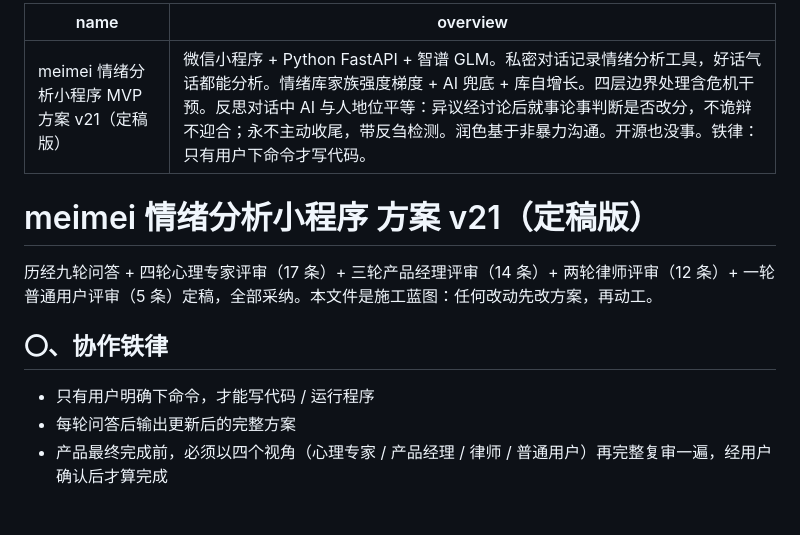
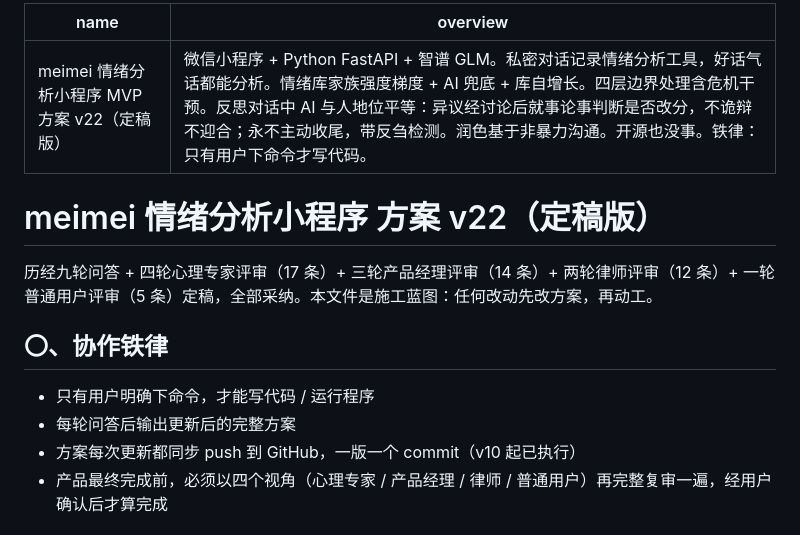
Before and after one commit to meimei553/meimei, a Markdown page: PLAN.md, the part around the change. Drawn GitHub-style.

Commit message:
docs: 方案 v22——'每版必 push'写入协作铁律
Co-authored-by: meiyu <meimei553@users.noreply.github.com>

```diff
--- a/PLAN.md
+++ b/PLAN.md
@@ -1,9 +1,9 @@
 ---
-name: meimei 情绪分析小程序 MVP 方案 v21（定稿版）
+name: meimei 情绪分析小程序 MVP 方案 v22（定稿版）
 overview: 微信小程序 + Python FastAPI + 智谱 GLM。私密对话记录情绪分析工具，好话气话都能分析。情绪库家族强度梯度 + AI 兜底 + 库自增长。四层边界处理含危机干预。反思对话中 AI 与人地位平等：异议经讨论后就事论事判断是否改分，不诡辩不迎合；永不主动收尾，带反刍检测。润色基于非暴力沟通。开源也没事。铁律：只有用户下命令才写代码。
 ---
 
-# meimei 情绪分析小程序 方案 v21（定稿版）
+# meimei 情绪分析小程序 方案 v22（定稿版）
 
 历经九轮问答 + 四轮心理专家评审（17 条）+ 三轮产品经理评审（14 条）+ 两轮律师评审（12 条）+ 一轮普通用户评审（5 条）定稿，全部采纳。本文件是施工蓝图：任何改动先改方案，再动工。
 
@@ -11,6 +11,7 @@ overview: 微信小程序 + Python FastAPI + 智谱 GLM。私密对话记录情
 
 - 只有用户明确下命令，才能写代码 / 运行程序
 - 每轮问答后输出更新后的完整方案
+- 方案每次更新都同步 push 到 GitHub，一版一个 commit（v10 起已执行）
 - 产品最终完成前，必须以四个视角（心理专家 / 产品经理 / 律师 / 普通用户）再完整复审一遍，经用户确认后才算完成
 
 ## 一、产品定位
```
